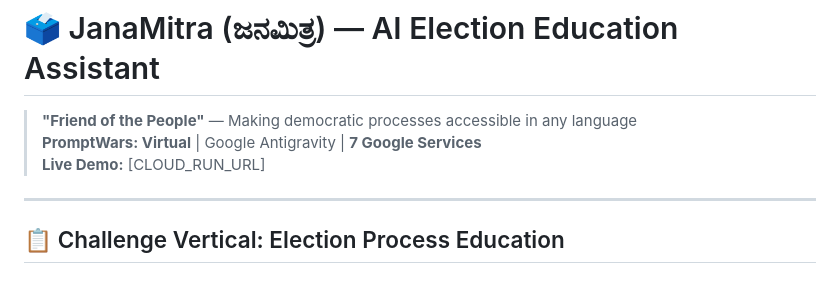
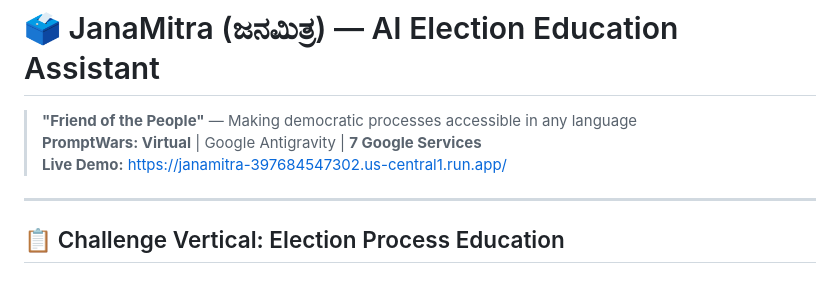
Before and after one commit to lakshmir10/janamitra, a Markdown page: README.md, the part around the change. Rendered like a GitHub page.

```diff
--- a/README.md
+++ b/README.md
@@ -2,7 +2,7 @@
 
 > **"Friend of the People"** — Making democratic processes accessible in any language
 > **PromptWars: Virtual** | Google Antigravity | **7 Google Services**
-> **Live Demo:** [CLOUD_RUN_URL]
+> **Live Demo:** https://janamitra-397684547302.us-central1.run.app/
 
 ---
 
```
